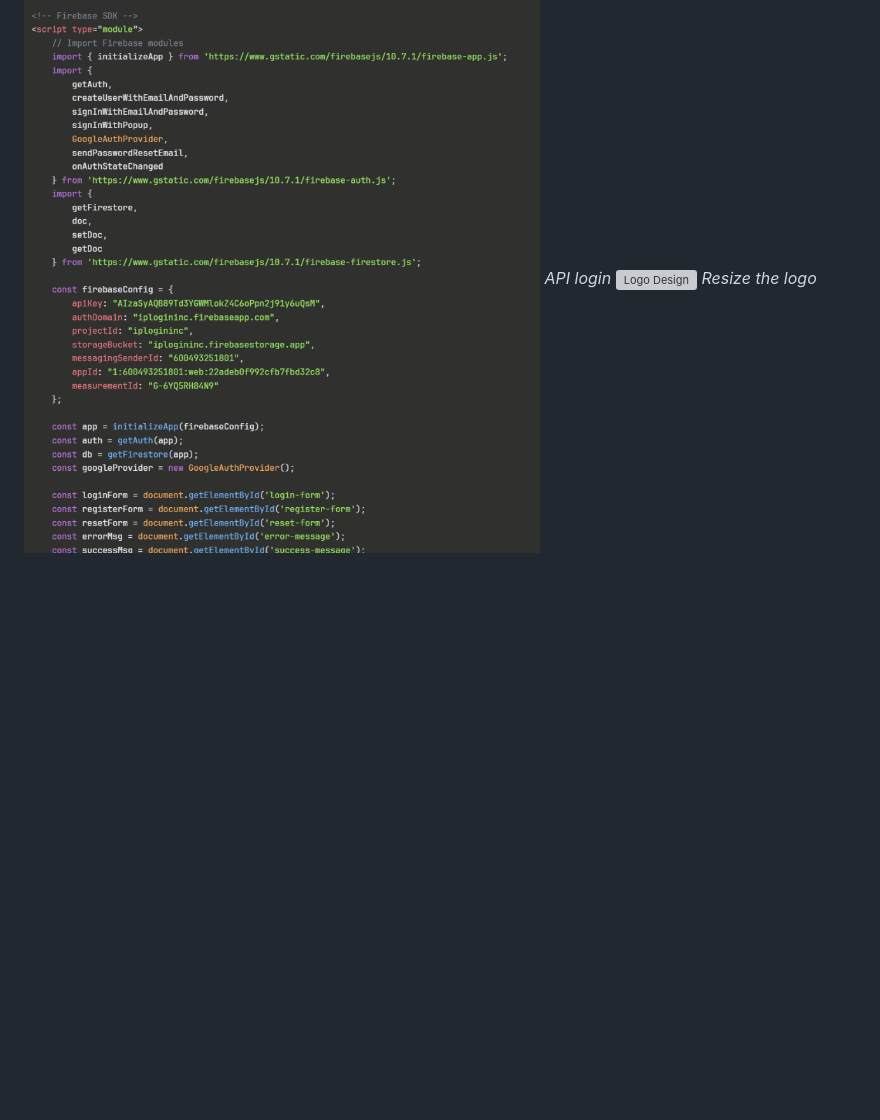
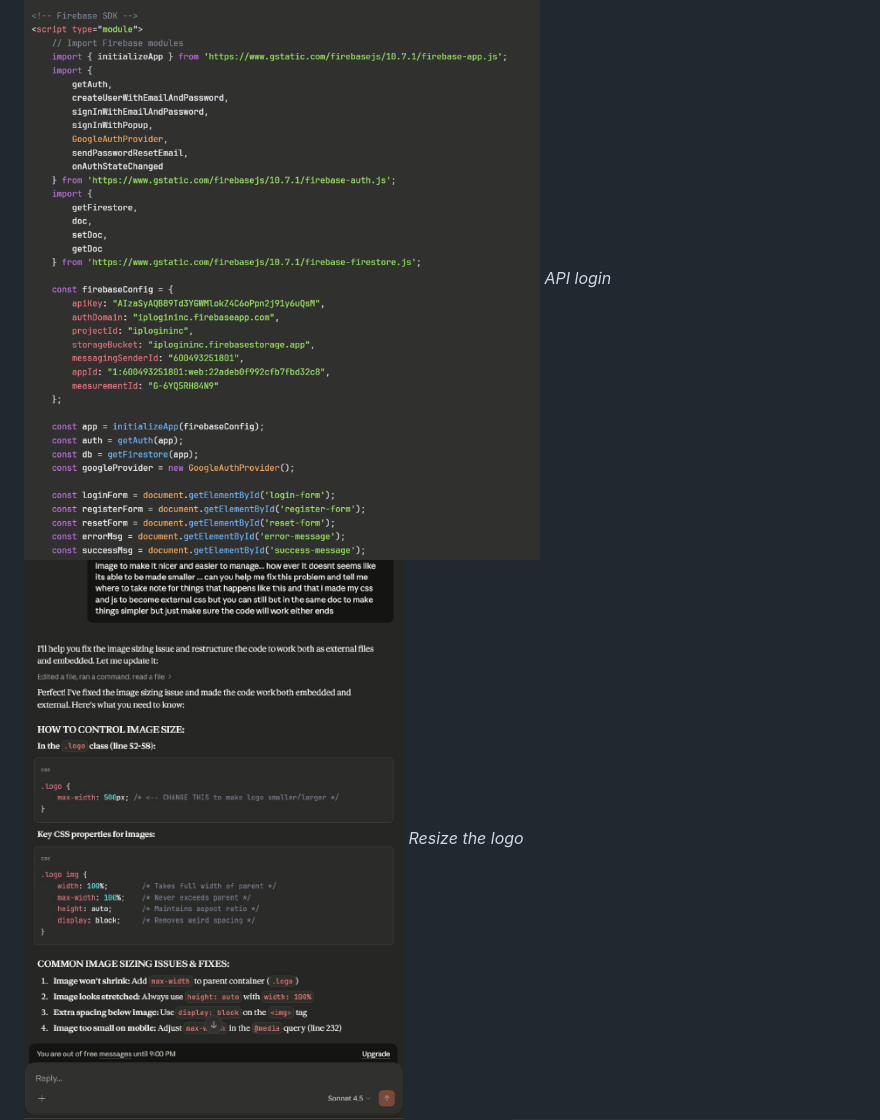
Before and after one commit to j3rryng/IP-incubation, a Markdown page: README.md, the part around the change. Rendered like a GitHub page; blank space fills up the shorter version; grey boxes are pictures that could not be loaded.

Commit message:
readmeupdated

```diff
--- a/README.md
+++ b/README.md
@@ -58,7 +58,7 @@ Players should be able to:
 ### Design Artifacts
 ![API](img/APIlogin.png)
 *API login*
-![Logo Design](img/resize.png)
+![Logo Design](img/resize.jpg)
 *Resize the logo*
 ![Dark Mode Buttons](img/darkmode.png)
 *Dark mode buttons*
```
